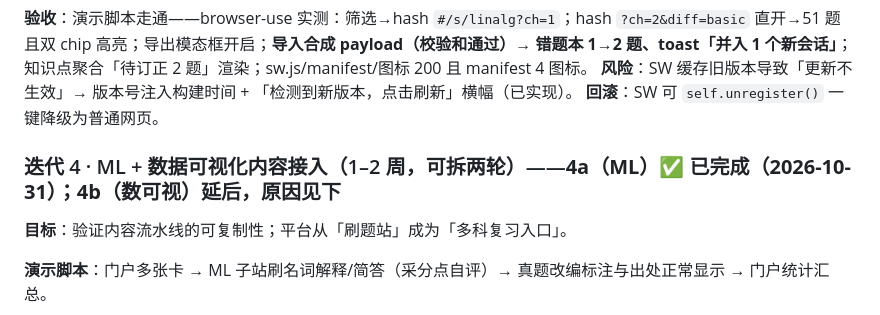
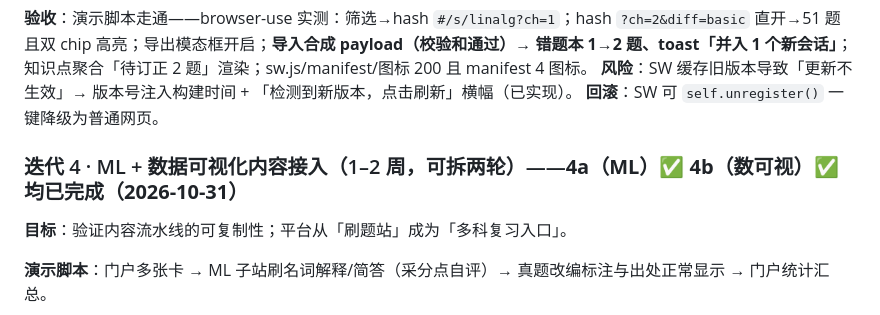
Before and after one commit to wewe29/linear-algebra-quiz, a Markdown page: 应用化实施方案与迭代计划.md, the part around the change. Drawn GitHub-style.

Commit message:
方案文档：迭代 4 全部完成（四学科 1883 题）

```diff
--- a/应用化实施方案与迭代计划.md
+++ b/应用化实施方案与迭代计划.md
@@ -306,7 +306,7 @@ ML/数可视（迭代 4）走同一条流水线：新增 `qa_bank_md` 解析器
 **风险**：SW 缓存旧版本导致「更新不生效」→ 版本号注入构建时间 + 「检测到新版本，点击刷新」横幅（已实现）。
 **回滚**：SW 可 `self.unregister()` 一键降级为普通网页。
 
-### 迭代 4 · ML + 数据可视化内容接入（1–2 周，可拆两轮）——**4a（ML）✅ 已完成（2026-10-31）；4b（数可视）延后，原因见下**
+### 迭代 4 · ML + 数据可视化内容接入（1–2 周，可拆两轮）——**4a（ML）✅ 4b（数可视）✅ 均已完成（2026-10-31）**
 
 **目标**：验证内容流水线的可复制性；平台从「刷题站」成为「多科复习入口」。
 
```
